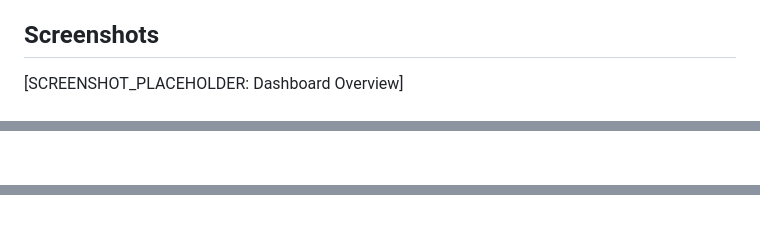
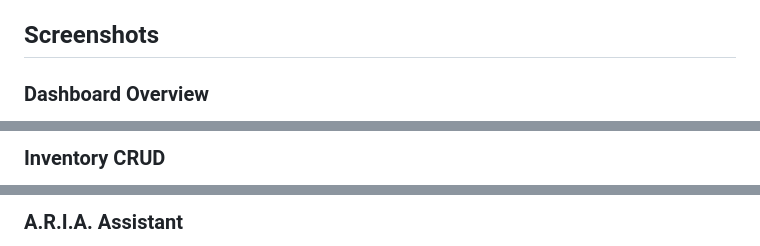
Before and after one commit to AshB4/inventory-management-dashboard, a Markdown page: README.md, 3 parts joined by grey strips. Rendered like a GitHub page.

```diff
--- a/README.md
+++ b/README.md
@@ -152,5 +154,5 @@ In production, Flask hosts both:
 
 ## Screenshots
 
-[SCREENSHOT_PLACEHOLDER: Dashboard Overview]
+### Dashboard Overview
 
@@ -157,2 +160,3 @@ In production, Flask hosts both:
 
+### Inventory CRUD
 
@@ -160,2 +164,3 @@ In production, Flask hosts both:
 
+### A.R.I.A. Assistant
 
```
Also changed, not shown: other parts of README.md (+9 -13 lines), images/n8n-workflow.png (added), 4 other files.
